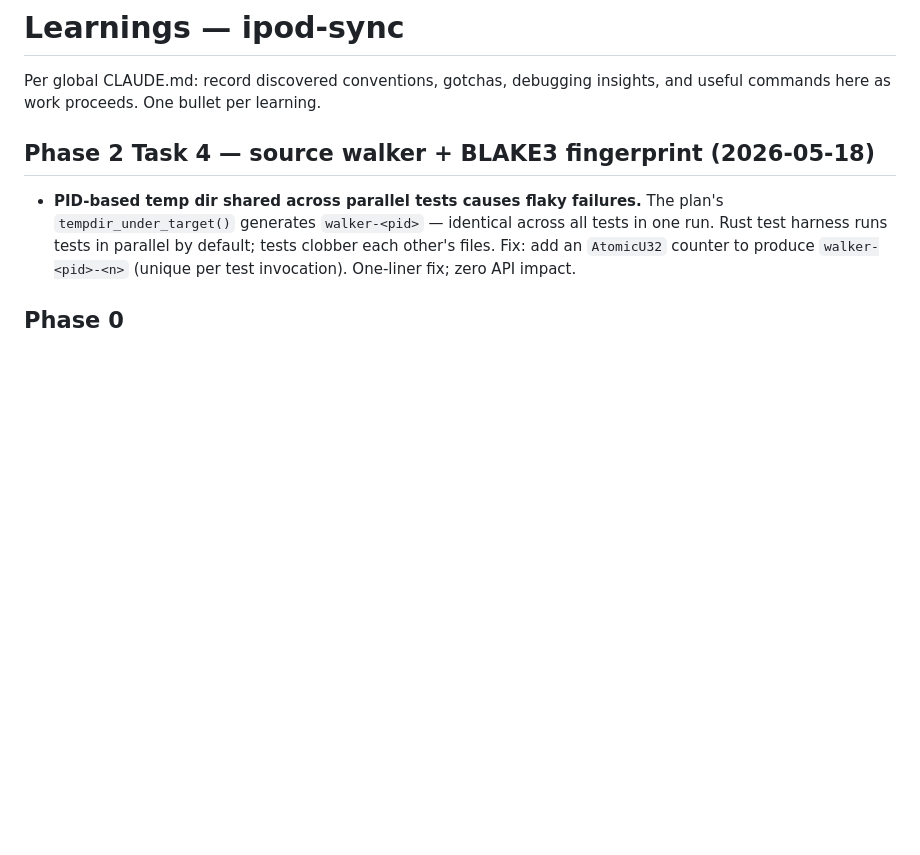
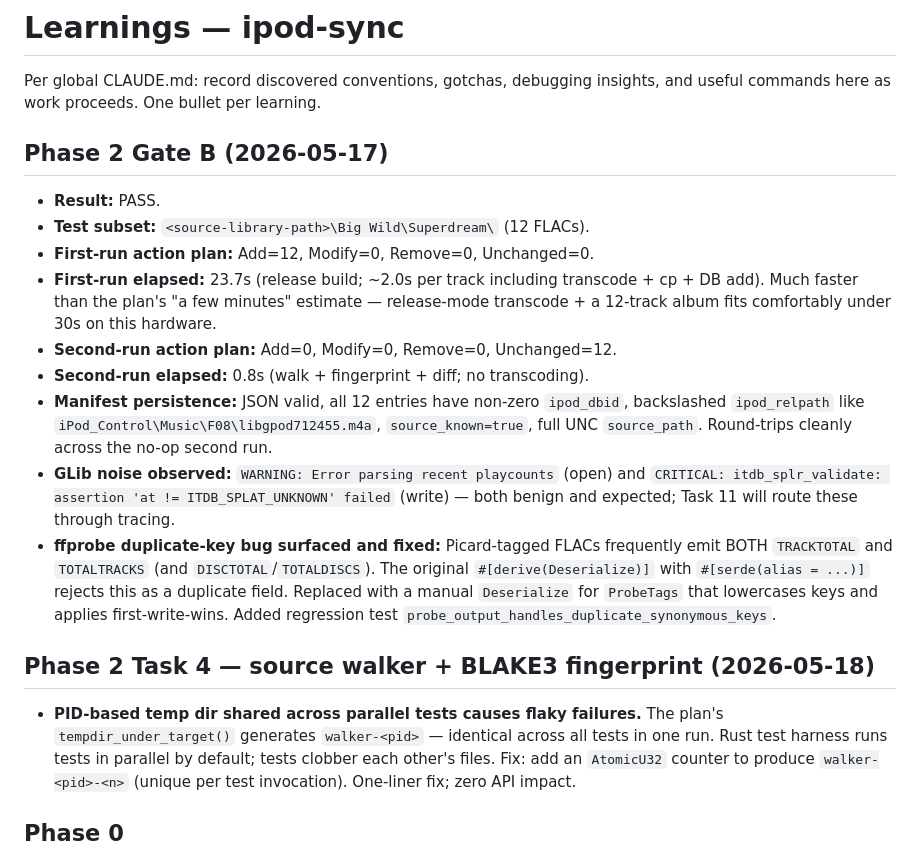
Before and after one commit to itsmichaelwest/classick, a Markdown page: LEARNINGS.md, the part around the change. Rendered like a GitHub page; blank space fills up the shorter version.

Commit message:
docs: Phase 2 Gate B — 12-track real sync PASS in 23.7s
12 FLACs added in one run, second run shows Unchanged=12 in 0.8s,
manifest round-trips cleanly with non-zero dbids and backslashed
iPod relpaths.

```diff
--- a/LEARNINGS.md
+++ b/LEARNINGS.md
@@ -1,6 +1,18 @@
 # Learnings — ipod-sync
 
 Per global CLAUDE.md: record discovered conventions, gotchas, debugging insights, and useful commands here as work proceeds. One bullet per learning.
+
+## Phase 2 Gate B (2026-05-17)
+
+- **Result:** PASS.
+- **Test subset:** `<source-library-path>\Big Wild\Superdream\` (12 FLACs).
+- **First-run action plan:** Add=12, Modify=0, Remove=0, Unchanged=0.
+- **First-run elapsed:** 23.7s (release build; ~2.0s per track including transcode + cp + DB add). Much faster than the plan's "a few minutes" estimate — release-mode transcode + a 12-track album fits comfortably under 30s on this hardware.
+- **Second-run action plan:** Add=0, Modify=0, Remove=0, Unchanged=12.
+- **Second-run elapsed:** 0.8s (walk + fingerprint + diff; no transcoding).
+- **Manifest persistence:** JSON valid, all 12 entries have non-zero `ipod_dbid`, backslashed `ipod_relpath` like `iPod_Control\Music\F08\libgpod712455.m4a`, `source_known=true`, full UNC `source_path`. Round-trips cleanly across the no-op second run.
+- **GLib noise observed:** `WARNING: Error parsing recent playcounts` (open) and `CRITICAL: itdb_splr_validate: assertion 'at != ITDB_SPLAT_UNKNOWN' failed` (write) — both benign and expected; Task 11 will route these through tracing.
+- **ffprobe duplicate-key bug surfaced and fixed:** Picard-tagged FLACs frequently emit BOTH `TRACKTOTAL` and `TOTALTRACKS` (and `DISCTOTAL`/`TOTALDISCS`). The original `#[derive(Deserialize)]` with `#[serde(alias = ...)]` rejects this as a duplicate field. Replaced with a manual `Deserialize` for `ProbeTags` that lowercases keys and applies first-write-wins. Added regression test `probe_output_handles_duplicate_synonymous_keys`.
 
 ## Phase 2 Task 4 — source walker + BLAKE3 fingerprint (2026-05-18)
 
```
